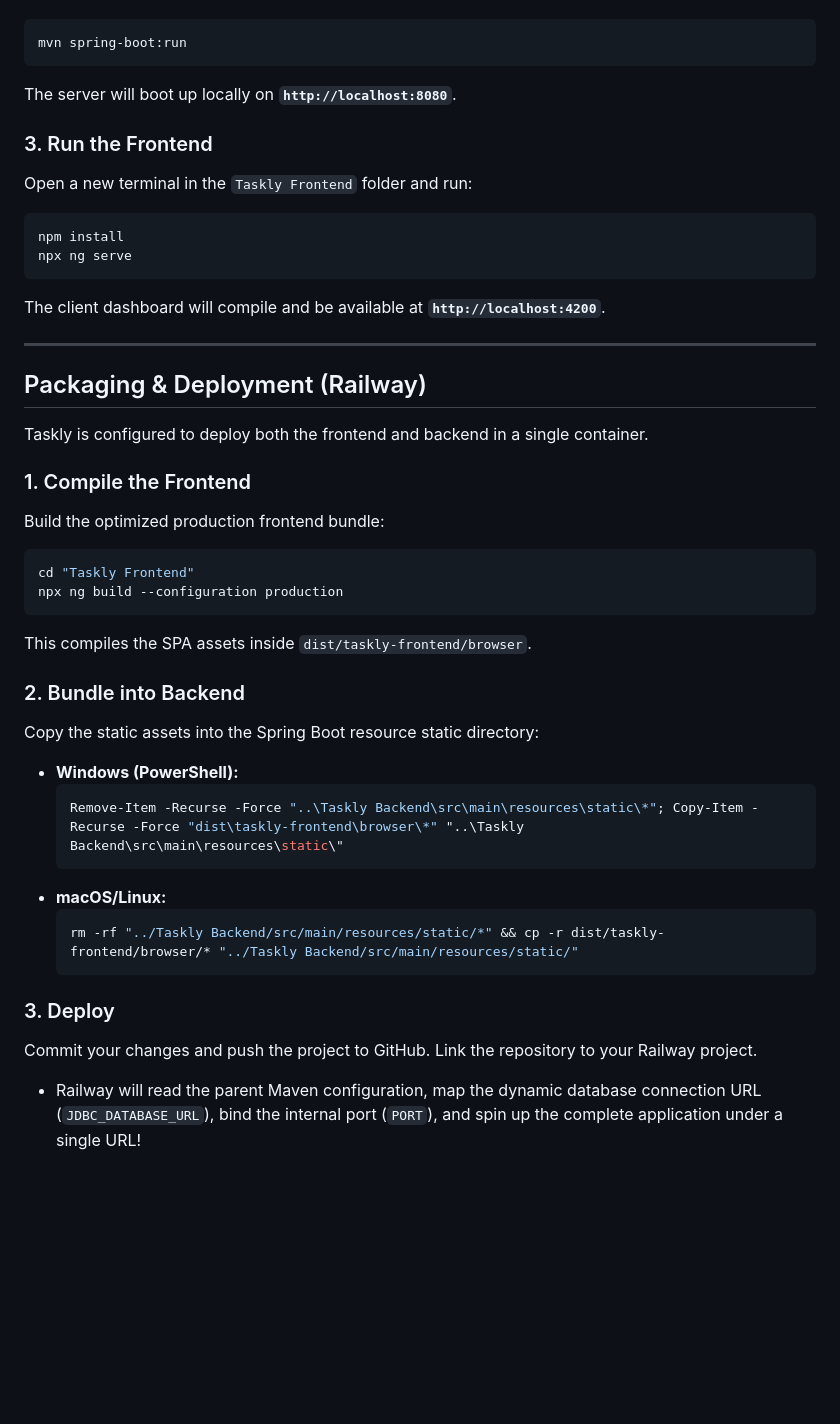
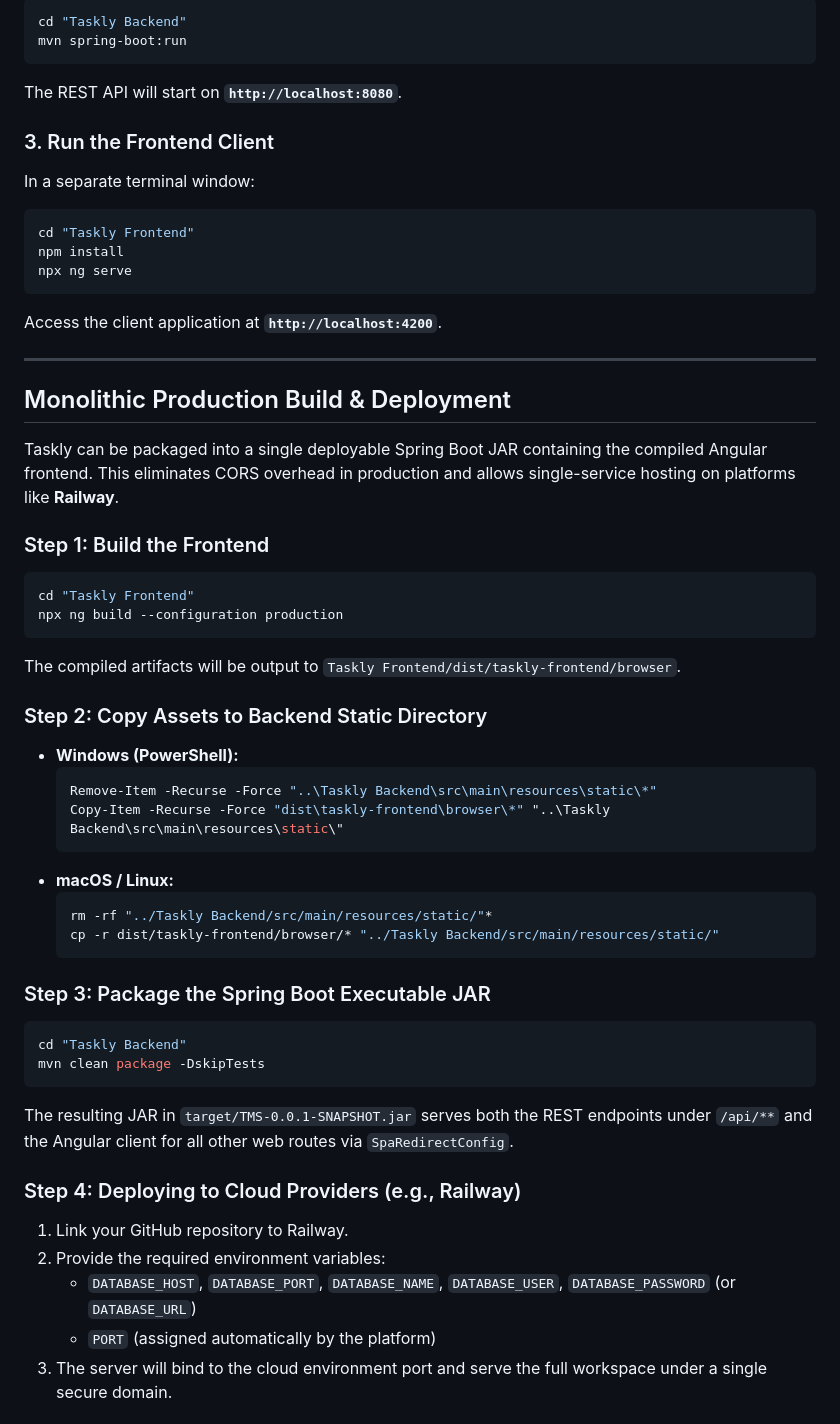
Before and after one commit to Mutabazi-Fab/Taskly-management-system, a Markdown page: README.md, the part around one of its changes. GitHub-like rendering; blank space fills up the shorter version.

Commit message:
docs: refine README with updated features, tech stack, and API endpoint

````diff
--- a/README.md
+++ b/README.md
@@ -84,40 +122,54 @@ Open a terminal in the `Taskly Backend` folder and run:
 ```bash
+cd "Taskly Backend"
 mvn spring-boot:run
 ```
-The server will boot up locally on **`http://localhost:8080`**.
+The REST API will start on **`http://localhost:8080`**.
 
-### 3. Run the Frontend
-Open a new terminal in the `Taskly Frontend` folder and run:
+### 3. Run the Frontend Client
+In a separate terminal window:
 ```bash
+cd "Taskly Frontend"
 npm install
 npx ng serve
 ```
-The client dashboard will compile and be available at **`http://localhost:4200`**.
+Access the client application at **`http://localhost:4200`**.
 
 ---
 
-##  Packaging & Deployment (Railway)
-Taskly is configured to deploy both the frontend and backend in a single container.
+## Monolithic Production Build & Deployment
 
-### 1. Compile the Frontend
-Build the optimized production frontend bundle:
+Taskly can be packaged into a single deployable Spring Boot JAR containing the compiled Angular frontend. This eliminates CORS overhead in production and allows single-service hosting on platforms like **Railway**.
+
+### Step 1: Build the Frontend
 ```bash
 cd "Taskly Frontend"
 npx ng build --configuration production
 ```
-This compiles the SPA assets inside `dist/taskly-frontend/browser`.
+The compiled artifacts will be output to `Taskly Frontend/dist/taskly-frontend/browser`.
 
-### 2. Bundle into Backend
-Copy the static assets into the Spring Boot resource static directory:
+### Step 2: Copy Assets to Backend Static Directory
 * **Windows (PowerShell):**
   ```powershell
-  Remove-Item -Recurse -Force "..\Taskly Backend\src\main\resources\static\*"; Copy-Item -Recurse -Force "dist\taskly-frontend\browser\*" "..\Taskly Backend\src\main\resources\static\"
+  Remove-Item -Recurse -Force "..\Taskly Backend\src\main\resources\static\*"
+  Copy-Item -Recurse -Force "dist\taskly-frontend\browser\*" "..\Taskly Backend\src\main\resources\static\"
   ```
-* **macOS/Linux:**
+* **macOS / Linux:**
   ```bash
-  rm -rf "../Taskly Backend/src/main/resources/static/*" && cp -r dist/taskly-frontend/browser/* "../Taskly Backend/src/main/resources/static/"
+  rm -rf "../Taskly Backend/src/main/resources/static/"*
+  cp -r dist/taskly-frontend/browser/* "../Taskly Backend/src/main/resources/static/"
   ```
 
-### 3. Deploy
-Commit your changes and push the project to GitHub. Link the repository to your Railway project.
-* Railway will read the parent Maven configuration, map the dynamic database connection URL (`JDBC_DATABASE_URL`), bind the internal port (`PORT`), and spin up the complete application under a single URL!
+### Step 3: Package the Spring Boot Executable JAR
+```bash
+cd "Taskly Backend"
+mvn clean package -DskipTests
+```
+The resulting JAR in `target/TMS-0.0.1-SNAPSHOT.jar` serves both the REST endpoints under `/api/**` and the Angular client for all other web routes via `SpaRedirectConfig`.
+
+### Step 4: Deploying to Cloud Providers (e.g., Railway)
+1. Link your GitHub repository to Railway.
+2. Provide the required environment variables:
+   * `DATABASE_HOST`, `DATABASE_PORT`, `DATABASE_NAME`, `DATABASE_USER`, `DATABASE_PASSWORD` (or `DATABASE_URL`)
+   * `PORT` (assigned automatically by the platform)
+3. The server will bind to the cloud environment port and serve the full workspace under a single secure domain.
+
````
Also changed, not shown: other parts of README.md (+115 -54 lines).
